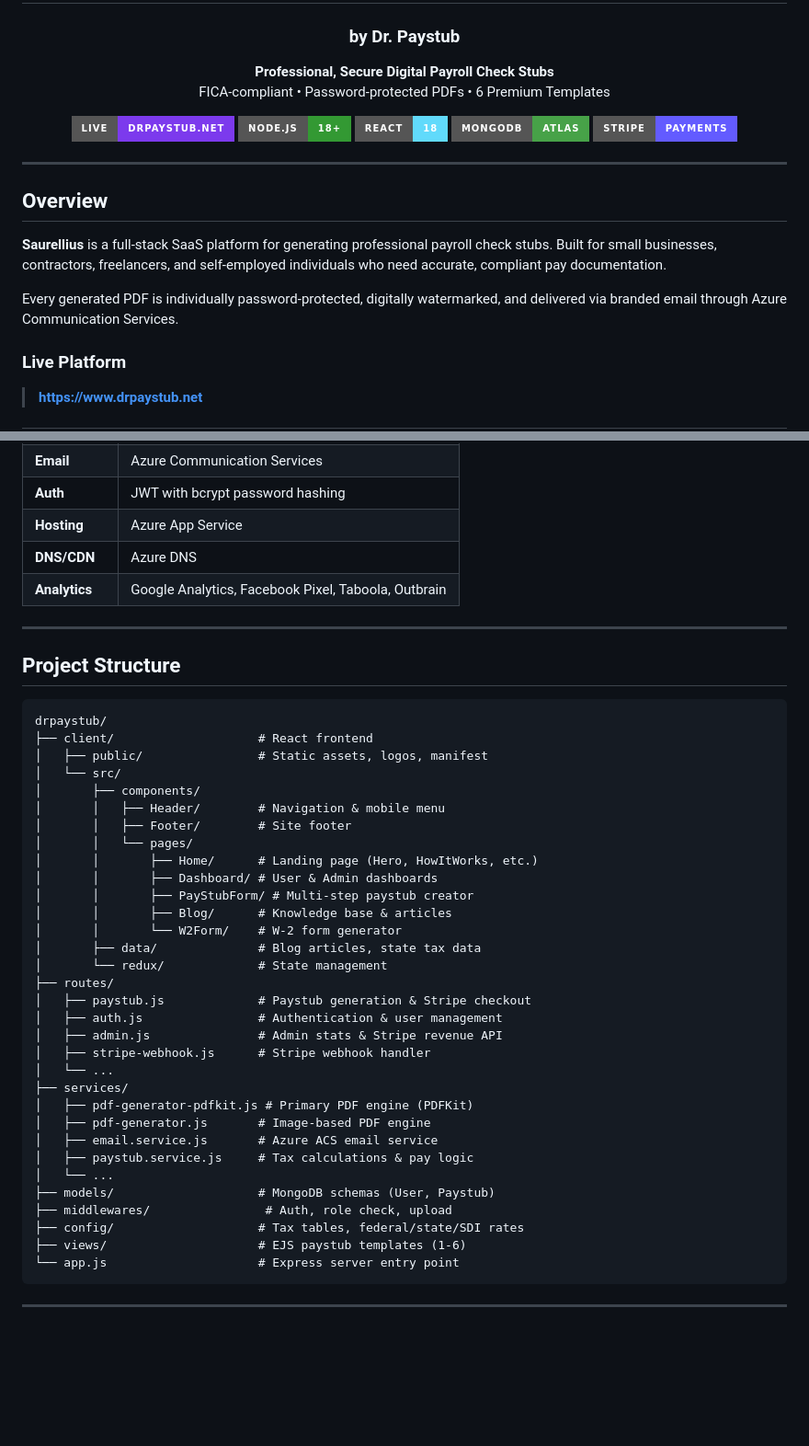
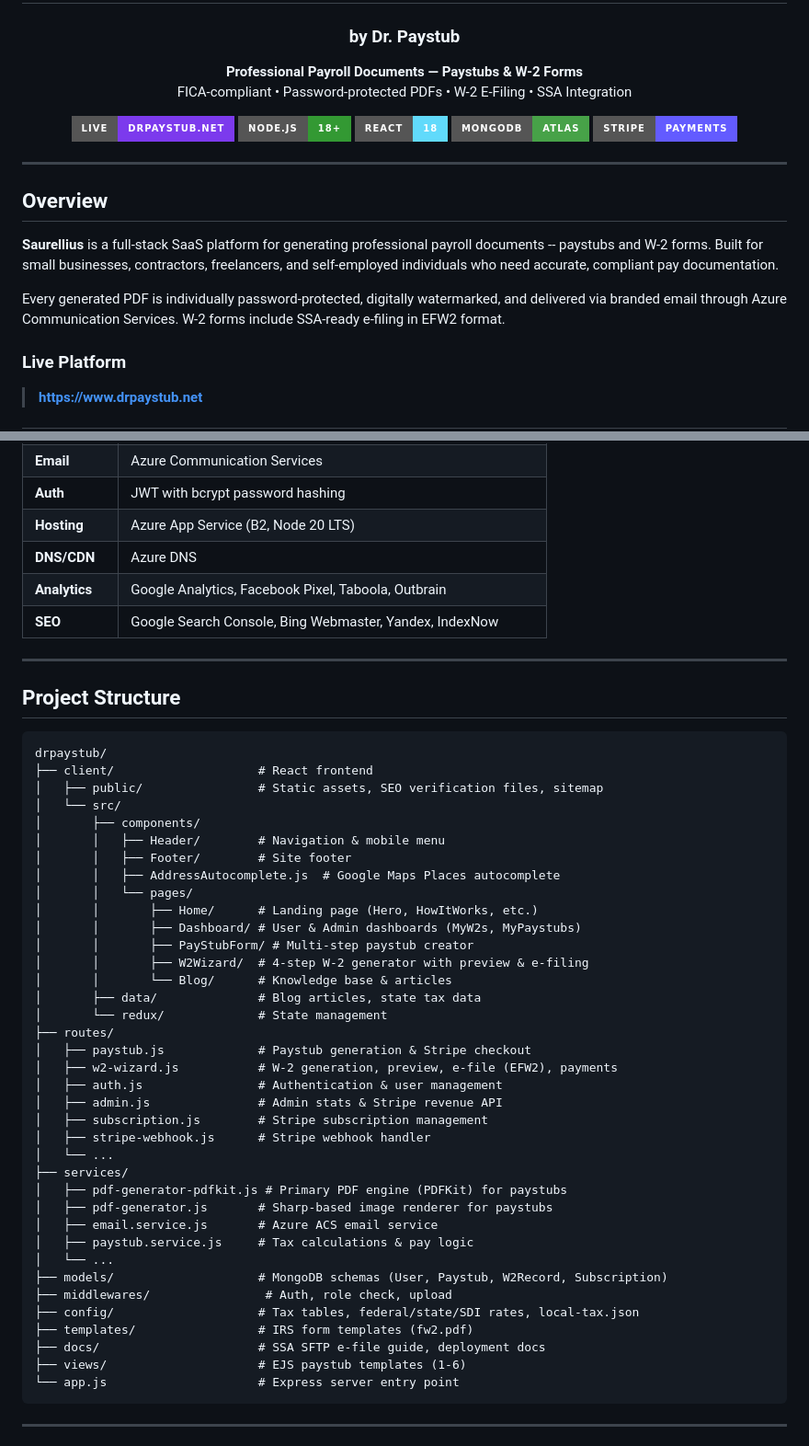
Before and after one commit to diegoenterprises/drpaystub, a Markdown page: README.md, 2 parts joined by grey strips. Shown at 92% size. Rendered like a GitHub page; badges without logos; blank space fills up the shorter version.

````diff
--- a/README.md
+++ b/README.md
@@ -6,8 +6,8 @@
 <h3 align="center">by Dr. Paystub</h3>
 
 <p align="center">
-  <strong>Professional, Secure Digital Payroll Check Stubs</strong><br/>
-  FICA-compliant &bull; Password-protected PDFs &bull; 6 Premium Templates
+  <strong>Professional Payroll Documents &mdash; Paystubs & W-2 Forms</strong><br/>
+  FICA-compliant &bull; Password-protected PDFs &bull; W-2 E-Filing &bull; SSA Integration
 </p>
 
 <p align="center">
@@ -24,9 +24,9 @@
 
 ## Overview
 
-**Saurellius** is a full-stack SaaS platform for generating professional payroll check stubs. Built for small businesses, contractors, freelancers, and self-employed individuals who need accurate, compliant pay documentation.
+**Saurellius** is a full-stack SaaS platform for generating professional payroll documents -- paystubs and W-2 forms. Built for small businesses, contractors, freelancers, and self-employed individuals who need accurate, compliant pay documentation.
 
-Every generated PDF is individually password-protected, digitally watermarked, and delivered via branded email through Azure Communication Services.
+Every generated PDF is individually password-protected, digitally watermarked, and delivered via branded email through Azure Communication Services. W-2 forms include SSA-ready e-filing in EFW2 format.
 
 ### Live Platform
 
@@ -128,8 +143,9 @@ Every generated PDF is individually password-protected, digitally watermarked, a
 | **Email** | Azure Communication Services |
 | **Auth** | JWT with bcrypt password hashing |
-| **Hosting** | Azure App Service |
+| **Hosting** | Azure App Service (B2, Node 20 LTS) |
 | **DNS/CDN** | Azure DNS |
 | **Analytics** | Google Analytics, Facebook Pixel, Taboola, Outbrain |
+| **SEO** | Google Search Console, Bing Webmaster, Yandex, IndexNow |
 
 ---
 
@@ -138,34 +154,39 @@ Every generated PDF is individually password-protected, digitally watermarked, a
 ```
 drpaystub/
 ├── client/                    # React frontend
-│   ├── public/                # Static assets, logos, manifest
+│   ├── public/                # Static assets, SEO verification files, sitemap
 │   └── src/
 │       ├── components/
 │       │   ├── Header/        # Navigation & mobile menu
 │       │   ├── Footer/        # Site footer
+│       │   ├── AddressAutocomplete.js  # Google Maps Places autocomplete
 │       │   └── pages/
 │       │       ├── Home/      # Landing page (Hero, HowItWorks, etc.)
-│       │       ├── Dashboard/ # User & Admin dashboards
+│       │       ├── Dashboard/ # User & Admin dashboards (MyW2s, MyPaystubs)
 │       │       ├── PayStubForm/ # Multi-step paystub creator
-│       │       ├── Blog/      # Knowledge base & articles
-│       │       └── W2Form/    # W-2 form generator
+│       │       ├── W2Wizard/  # 4-step W-2 generator with preview & e-filing
+│       │       └── Blog/      # Knowledge base & articles
 │       ├── data/              # Blog articles, state tax data
 │       └── redux/             # State management
 ├── routes/
 │   ├── paystub.js             # Paystub generation & Stripe checkout
+│   ├── w2-wizard.js           # W-2 generation, preview, e-file (EFW2), payments
 │   ├── auth.js                # Authentication & user management
 │   ├── admin.js               # Admin stats & Stripe revenue API
+│   ├── subscription.js        # Stripe subscription management
 │   ├── stripe-webhook.js      # Stripe webhook handler
 │   └── ...
 ├── services/
-│   ├── pdf-generator-pdfkit.js # Primary PDF engine (PDFKit)
-│   ├── pdf-generator.js       # Image-based PDF engine
+│   ├── pdf-generator-pdfkit.js # Primary PDF engine (PDFKit) for paystubs
+│   ├── pdf-generator.js       # Sharp-based image renderer for paystubs
 │   ├── email.service.js       # Azure ACS email service
 │   ├── paystub.service.js     # Tax calculations & pay logic
 │   └── ...
-├── models/                    # MongoDB schemas (User, Paystub)
+├── models/                    # MongoDB schemas (User, Paystub, W2Record, Subscription)
 ├── middlewares/                # Auth, role check, upload
-├── config/                    # Tax tables, federal/state/SDI rates
+├── config/                    # Tax tables, federal/state/SDI rates, local-tax.json
+├── templates/                 # IRS form templates (fw2.pdf)
+├── docs/                      # SSA SFTP e-file guide, deployment docs
 ├── views/                     # EJS paystub templates (1-6)
 └── app.js                     # Express server entry point
 ```
````
Also changed, not shown: other parts of README.md (+113 -35 lines).
